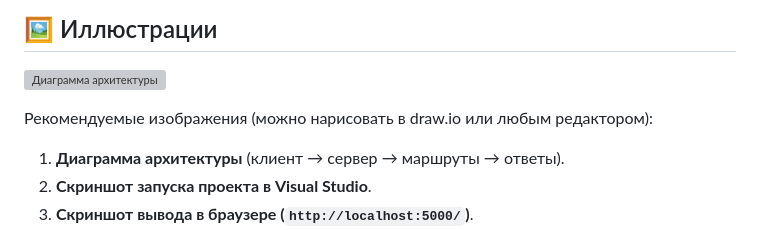
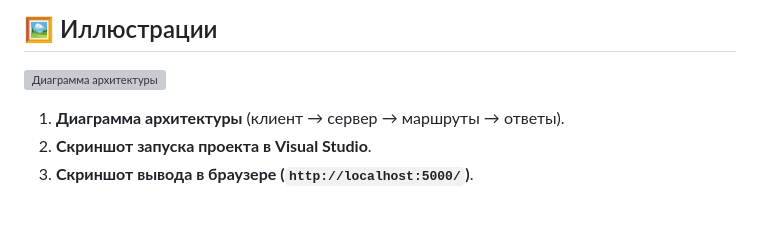
Before and after one commit to uliauliabbbbb/practice-2025-ulia, a Markdown page: WebServerMarkdown.md, the part around the change. Drawn GitHub-style; blank space fills up the shorter version; grey boxes are pictures that could not be loaded.

```diff
--- a/WebServerMarkdown.md
+++ b/WebServerMarkdown.md
@@ -95,7 +95,6 @@ routeTable.Add(HttpMethod.Post, "/echo", request =>
 
 ![Диаграмма архитектуры](docs/img/architecture.png)
 
-Рекомендуемые изображения (можно нарисовать в draw.io или любым редактором):
 
 1. **Диаграмма архитектуры** (клиент → сервер → маршруты → ответы).
 2. **Скриншот запуска проекта в Visual Studio**.
```
